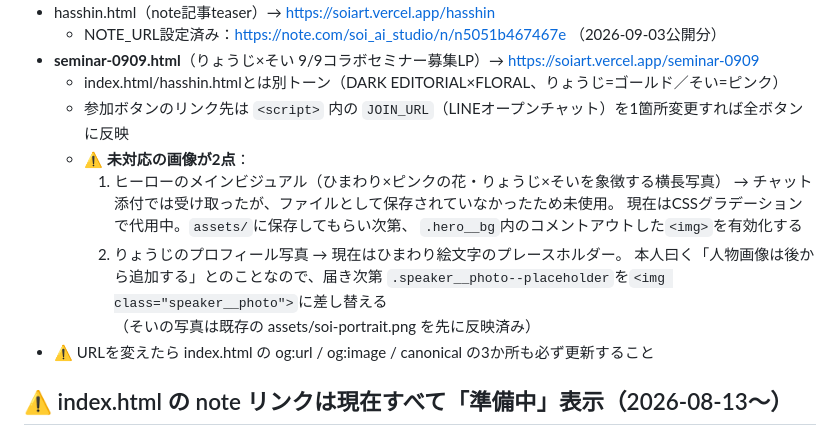
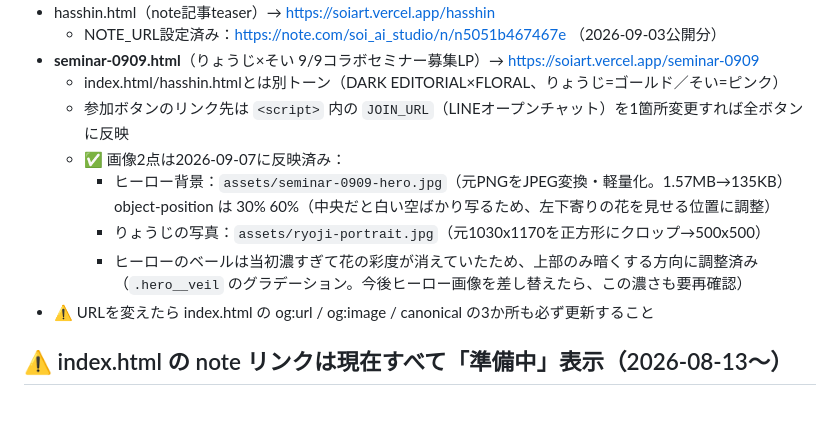
Before and after one commit to soiinstabiz-rgb/lp, a Markdown page: NOTES.md, the part around the change. Rendered like a GitHub page; blank space fills up the shorter version.

Commit message:
NOTES.md: seminar-0909.htmlの画像2点が反映済みであることを記録

```diff
--- a/NOTES.md
+++ b/NOTES.md
@@ -11,15 +11,12 @@
 - **seminar-0909.html**（りょうじ×そい 9/9コラボセミナー募集LP）→ https://soiart.vercel.app/seminar-0909
   - index.html/hasshin.htmlとは別トーン（DARK EDITORIAL×FLORAL、りょうじ=ゴールド／そい=ピンク）
   - 参加ボタンのリンク先は `<script>` 内の `JOIN_URL`（LINEオープンチャット）を1箇所変更すれば全ボタンに反映
-  - ⚠️ **未対応の画像が2点**：
-    1. ヒーローのメインビジュアル（ひまわり×ピンクの花・りょうじ×そいを象徴する横長写真）
-       → チャット添付では受け取ったが、ファイルとして保存されていなかったため未使用。
-         現在はCSSグラデーションで代用中。`assets/`に保存してもらい次第、
-         `.hero__bg`内のコメントアウトした`<img>`を有効化する
-    2. りょうじのプロフィール写真 → 現在はひまわり絵文字のプレースホルダー。
-       本人曰く「人物画像は後から追加する」とのことなので、届き次第
-       `.speaker__photo--placeholder`を`<img class="speaker__photo">`に差し替える
-       （そいの写真は既存の assets/soi-portrait.png を先に反映済み）
+  - ✅ 画像2点は2026-09-07に反映済み：
+    - ヒーロー背景：`assets/seminar-0909-hero.jpg`（元PNGをJPEG変換・軽量化。1.57MB→135KB）
+      object-position は 30% 60%（中央だと白い空ばかり写るため、左下寄りの花を見せる位置に調整）
+    - りょうじの写真：`assets/ryoji-portrait.jpg`（元1030x1170を正方形にクロップ→500x500）
+    - ヒーローのベールは当初濃すぎて花の彩度が消えていたため、上部のみ暗くする方向に調整済み
+      （`.hero__veil` のグラデーション。今後ヒーロー画像を差し替えたら、この濃さも要再確認）
 - ⚠️ URLを変えたら index.html の og:url / og:image / canonical の3か所も必ず更新すること
 
 ## ⚠️ index.html の note リンクは現在すべて「準備中」表示（2026-08-13〜）
```
